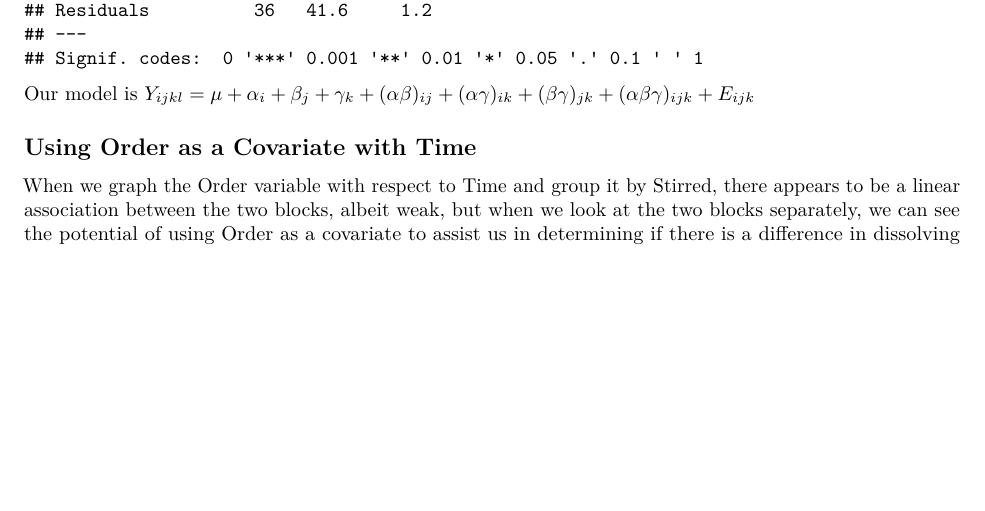
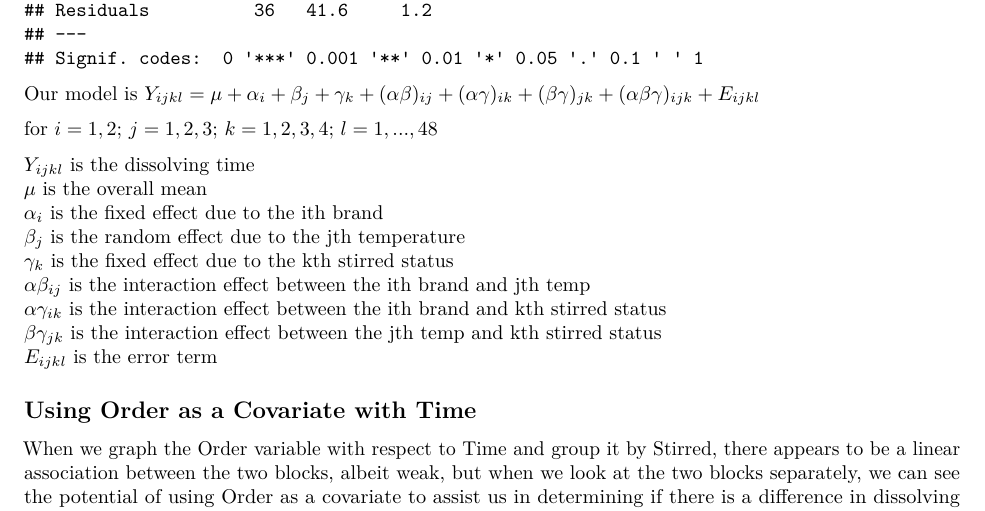
Before and after one commit to dkorver/st518_project, an R Markdown document (ST 518 Project.Rmd): part of page 6 of 7, cut so that both start at the same text, the shorter picture padded with empty space. Rendered offline with R 4.5, knitr and Pandoc, then LaTeX, with nearby package versions.

Commit message:
Update models

````diff
--- a/ST 518 Project.Rmd
+++ b/ST 518 Project.Rmd
@@ -148,8 +148,19 @@ par(mfrow = c(1,1), mar = c(5.1, 4.1, 4.1, 2.1))
 summary(amod3)
 ```
 
-Our model is $Y_{ijkl}=\mu+\alpha_i+\beta_j+\gamma_k+(\alpha\beta)_{ij}+(\alpha\gamma)_{ik}+(\beta\gamma)_{jk}+(\alpha\beta\gamma)_{ijk}+E_{ijk}$
+Our model is $Y_{ijkl}=\mu+\alpha_i+\beta_j+\gamma_k+(\alpha\beta)_{ij}+(\alpha\gamma)_{ik}+(\beta\gamma)_{jk}+(\alpha\beta\gamma)_{ijk}+E_{ijkl}$
 
+for $i=1,2$;  $j=1,2,3$;  $k=1,2,3,4$;  $l=1,...,48$
+
+$Y_{ijkl}$ is the dissolving time
+$\mu$ is the overall mean
+$\alpha_i$ is the fixed effect due to the ith brand
+$\beta_j$ is the random effect due to the jth temperature
+$\gamma_k$ is the fixed effect due to the kth stirred status
+$\alpha\beta_{ij}$ is the interaction effect between the ith brand and jth temp
+$\alpha\gamma_{ik}$ is the interaction effect between the ith brand and kth stirred status
+$\beta\gamma_{jk}$ is the interaction effect between the jth temp and kth stirred status
+$E_{ijkl}$ is the error term
 
 ## Using Order as a Covariate with Time
 
````
Also changed, not shown: ST-518-Project.pdf.
